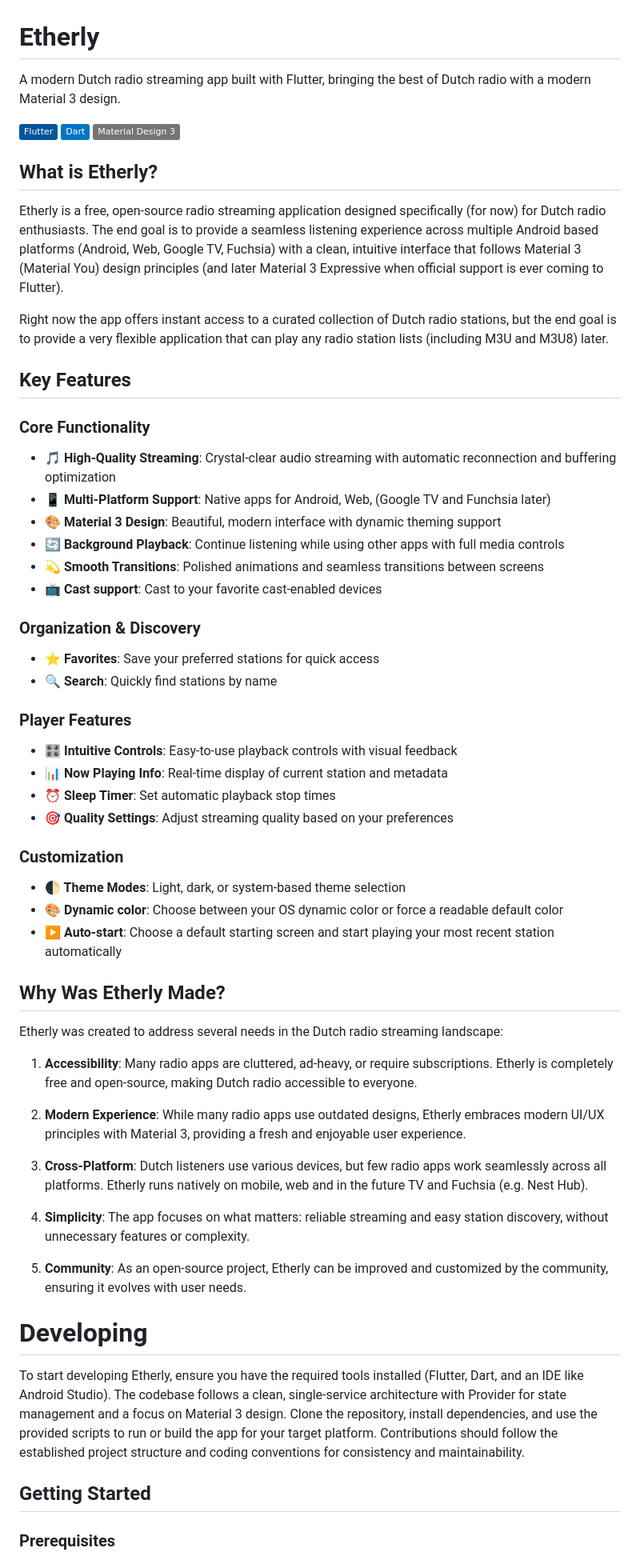
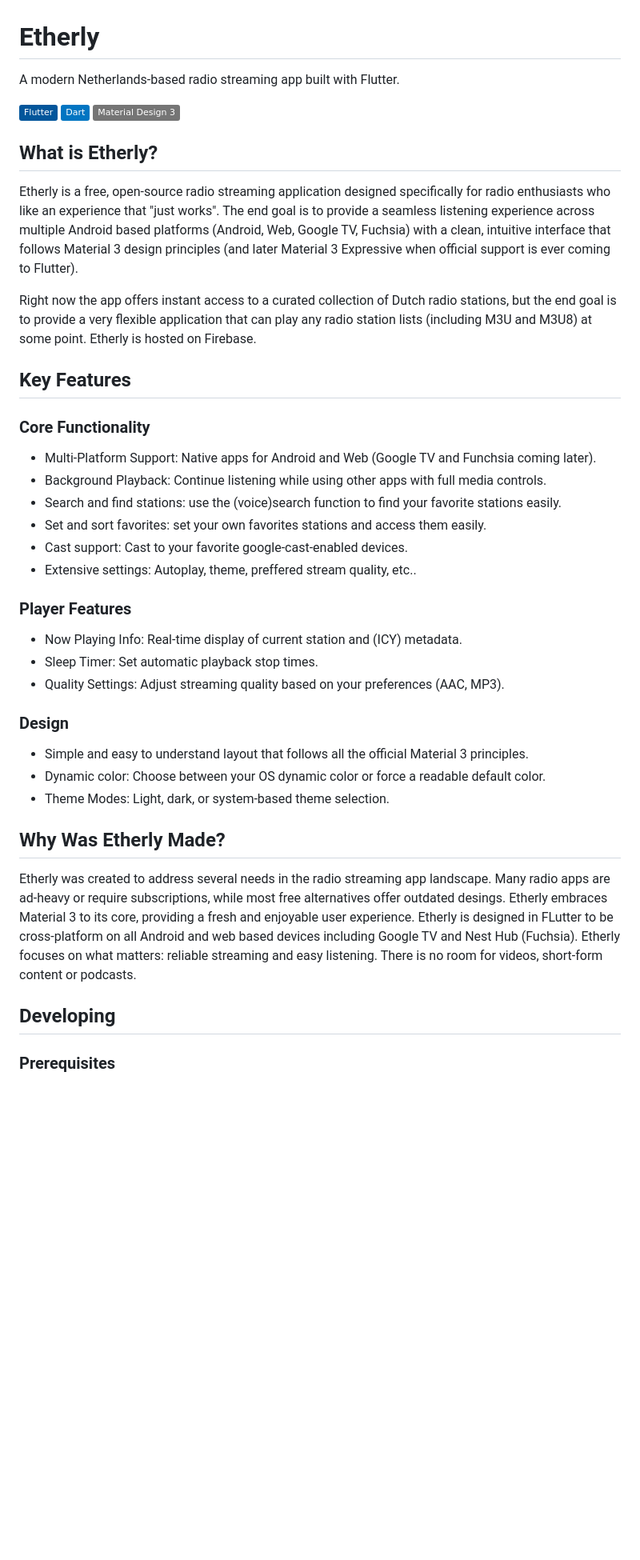
Before and after one commit to mrunitofficial/Etherly, a Markdown page: README.md, the part around one of its changes. Shown at 80% size. GitHub-like rendering; badges without logos; blank space fills up the shorter version.

```diff
--- a/README.md
+++ b/README.md
@@ -1,6 +1,6 @@
 # Etherly
 
-A modern Dutch radio streaming app built with Flutter, bringing the best of Dutch radio with a modern Material 3 design.
+A modern Netherlands-based radio streaming app built with Flutter.
 
 ![Flutter](https://img.shields.io/badge/Flutter-02569B?style=flat&logo=flutter&logoColor=white)
 ![Dart](https://img.shields.io/badge/Dart-0175C2?style=flat&logo=dart&logoColor=white)
@@ -8,54 +8,35 @@ A modern Dutch radio streaming app built with Flutter, bringing the best of Dutc
 
 ## What is Etherly?
 
-Etherly is a free, open-source radio streaming application designed specifically (for now) for Dutch radio enthusiasts. The end goal is to provide a seamless listening experience across multiple Android based platforms (Android, Web, Google TV, Fuchsia) with a clean, intuitive interface that follows Material 3 (Material You) design principles (and later Material 3 Expressive when official support is ever coming to Flutter).
+Etherly is a free, open-source radio streaming application designed specifically for radio enthusiasts who like an experience that "just works". The end goal is to provide a seamless listening experience across multiple Android based platforms (Android, Web, Google TV, Fuchsia) with a clean, intuitive interface that follows Material 3 design principles (and later Material 3 Expressive when official support is ever coming to Flutter).
 
-Right now the app offers instant access to a curated collection of Dutch radio stations, but the end goal is to provide a very flexible application that can play any radio station lists (including M3U and M3U8) later.
+Right now the app offers instant access to a curated collection of Dutch radio stations, but the end goal is to provide a very flexible application that can play any radio station lists (including M3U and M3U8) at some point. Etherly is hosted on Firebase.
 
 ## Key Features
 
 ### Core Functionality
-- **🎵 High-Quality Streaming**: Crystal-clear audio streaming with automatic reconnection and buffering optimization
-- **📱 Multi-Platform Support**: Native apps for Android, Web, (Google TV and Funchsia later)
-- **🎨 Material 3 Design**: Beautiful, modern interface with dynamic theming support
-- **🔄 Background Playback**: Continue listening while using other apps with full media controls
-- **💫 Smooth Transitions**: Polished animations and seamless transitions between screens
-- **📺 Cast support**: Cast to your favorite cast-enabled devices
-
-### Organization & Discovery
-- **⭐ Favorites**: Save your preferred stations for quick access
-- **🔍 Search**: Quickly find stations by name
+- Multi-Platform Support: Native apps for Android and Web (Google TV and Funchsia coming later).
+- Background Playback: Continue listening while using other apps with full media controls.
+- Search and find stations: use the (voice)search function to find your favorite stations easily.
+- Set and sort favorites: set your own favorites stations and access them easily.
+- Cast support: Cast to your favorite google-cast-enabled devices.
+- Extensive settings: Autoplay, theme, preffered stream quality, etc..
 
 ### Player Features
-- **🎛️ Intuitive Controls**: Easy-to-use playback controls with visual feedback
-- **📊 Now Playing Info**: Real-time display of current station and metadata
-- **⏰ Sleep Timer**: Set automatic playback stop times
-- **🎯 Quality Settings**: Adjust streaming quality based on your preferences
+- Now Playing Info: Real-time display of current station and (ICY) metadata.
+- Sleep Timer: Set automatic playback stop times.
+- Quality Settings: Adjust streaming quality based on your preferences (AAC, MP3).
 
-### Customization
-- **🌓 Theme Modes**: Light, dark, or system-based theme selection
-- **🎨 Dynamic color**: Choose between your OS dynamic color or force a readable default color
-- **▶️ Auto-start**: Choose a default starting screen and start playing your most recent station automatically
+### Design
+- Simple and easy to understand layout that follows all the official Material 3 principles.
+- Dynamic color: Choose between your OS dynamic color or force a readable default color.
+- Theme Modes: Light, dark, or system-based theme selection.
 
 ## Why Was Etherly Made?
 
-Etherly was created to address several needs in the Dutch radio streaming landscape:
+Etherly was created to address several needs in the radio streaming app landscape. Many radio apps are ad-heavy or require subscriptions, while most free alternatives offer outdated desings. Etherly embraces Material 3 to its core, providing a fresh and enjoyable user experience. Etherly is designed in FLutter to be cross-platform on all Android and web based devices including Google TV and Nest Hub (Fuchsia). Etherly focuses on what matters: reliable streaming and easy listening. There is no room for videos, short-form content or podcasts.
 
-1. **Accessibility**: Many radio apps are cluttered, ad-heavy, or require subscriptions. Etherly is completely free and open-source, making Dutch radio accessible to everyone.
-
-2. **Modern Experience**: While many radio apps use outdated designs, Etherly embraces modern UI/UX principles with Material 3, providing a fresh and enjoyable user experience.
-
-3. **Cross-Platform**: Dutch listeners use various devices, but few radio apps work seamlessly across all platforms. Etherly runs natively on mobile, web and in the future TV and Fuchsia (e.g. Nest Hub).
-
-4. **Simplicity**: The app focuses on what matters: reliable streaming and easy station discovery, without unnecessary features or complexity.
-
-5. **Community**: As an open-source project, Etherly can be improved and customized by the community, ensuring it evolves with user needs.
-
-# Developing
-
-To start developing Etherly, ensure you have the required tools installed (Flutter, Dart, and an IDE like Android Studio). The codebase follows a clean, single-service architecture with Provider for state management and a focus on Material 3 design. Clone the repository, install dependencies, and use the provided scripts to run or build the app for your target platform. Contributions should follow the established project structure and coding conventions for consistency and maintainability.
-
-## Getting Started
+## Developing
 
 ### Prerequisites
 - Flutter SDK (3.00 or higher)
```
Also changed, not shown: other parts of README.md (+11 -56 lines).
